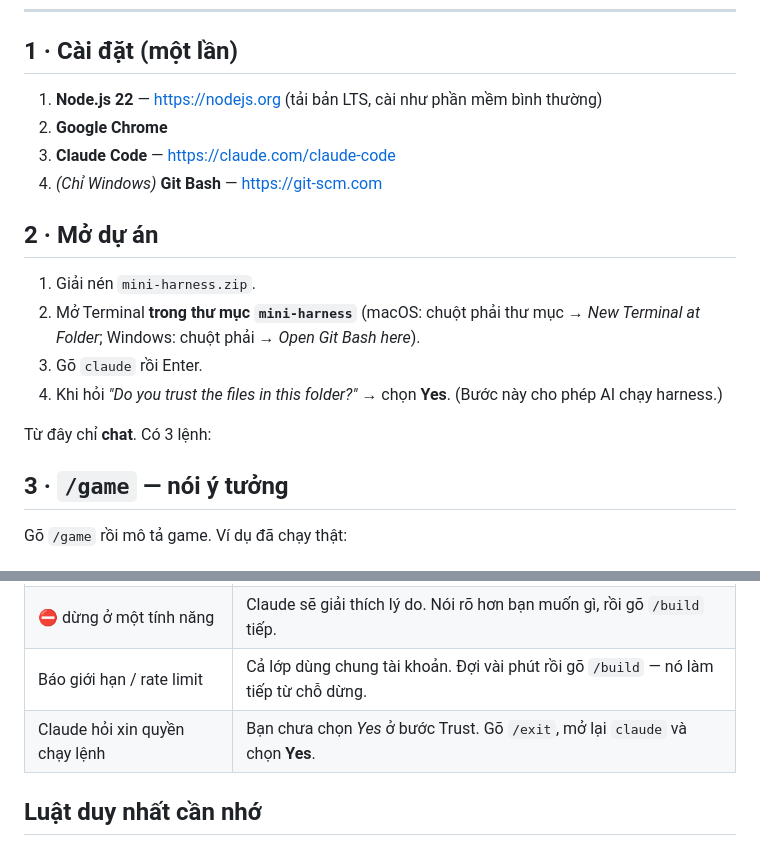
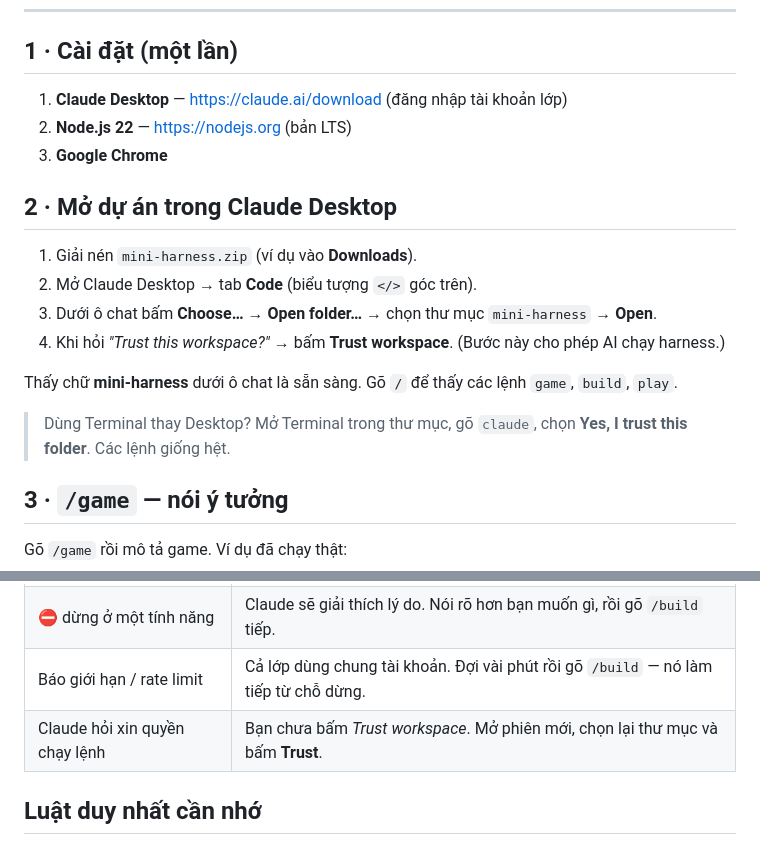
Before and after one commit to ChuoiUhuhu0727/chay-dau-day, a Markdown page: HUONG-DAN.md, 2 parts joined by grey strips. Drawn GitHub-style.

Commit message:
docs: HUONG-DAN theo Claude Desktop

```diff
--- a/HUONG-DAN.md
+++ b/HUONG-DAN.md
@@ -7,20 +7,20 @@ Harness chỉ cho AI báo "xong" khi máy chơi thử và chấm đạt.
 
 ## 1 · Cài đặt (một lần)
 
-1. **Node.js 22** — https://nodejs.org (tải bản LTS, cài như phần mềm bình thường)
-2. **Google Chrome**
-3. **Claude Code** — https://claude.com/claude-code
-4. *(Chỉ Windows)* **Git Bash** — https://git-scm.com
+1. **Claude Desktop** — https://claude.ai/download (đăng nhập tài khoản lớp)
+2. **Node.js 22** — https://nodejs.org (bản LTS)
+3. **Google Chrome**
 
-## 2 · Mở dự án
+## 2 · Mở dự án trong Claude Desktop
 
-1. Giải nén `mini-harness.zip`.
-2. Mở Terminal **trong thư mục `mini-harness`** (macOS: chuột phải thư mục → *New Terminal at Folder*;
-   Windows: chuột phải → *Open Git Bash here*).
-3. Gõ `claude` rồi Enter.
-4. Khi hỏi *"Do you trust the files in this folder?"* → chọn **Yes**. (Bước này cho phép AI chạy harness.)
+1. Giải nén `mini-harness.zip` (ví dụ vào **Downloads**).
+2. Mở Claude Desktop → tab **Code** (biểu tượng `</>` góc trên).
+3. Dưới ô chat bấm **Choose…** → **Open folder…** → chọn thư mục `mini-harness` → **Open**.
+4. Khi hỏi *"Trust this workspace?"* → bấm **Trust workspace**. (Bước này cho phép AI chạy harness.)
 
-Từ đây chỉ **chat**. Có 3 lệnh:
+Thấy chữ **mini-harness** dưới ô chat là sẵn sàng. Gõ `/` để thấy các lệnh `game`, `build`, `play`.
+
+> Dùng Terminal thay Desktop? Mở Terminal trong thư mục, gõ `claude`, chọn **Yes, I trust this folder**. Các lệnh giống hệt.
 
 ## 3 · `/game` — nói ý tưởng
 
@@ -63,7 +63,7 @@ Muốn thêm tính năng? Cứ chat ý tưởng mới, rồi `/build` lại.
 | Claude hỏi lại | Trả lời bằng lời bình thường. |
 | ⛔ dừng ở một tính năng | Claude sẽ giải thích lý do. Nói rõ hơn bạn muốn gì, rồi gõ `/build` tiếp. |
 | Báo giới hạn / rate limit | Cả lớp dùng chung tài khoản. Đợi vài phút rồi gõ `/build` — nó làm tiếp từ chỗ dừng. |
-| Claude hỏi xin quyền chạy lệnh | Bạn chưa chọn *Yes* ở bước Trust. Gõ `/exit`, mở lại `claude` và chọn **Yes**. |
+| Claude hỏi xin quyền chạy lệnh | Bạn chưa bấm *Trust workspace*. Mở phiên mới, chọn lại thư mục và bấm **Trust**. |
 
 ## Luật duy nhất cần nhớ
 
```
